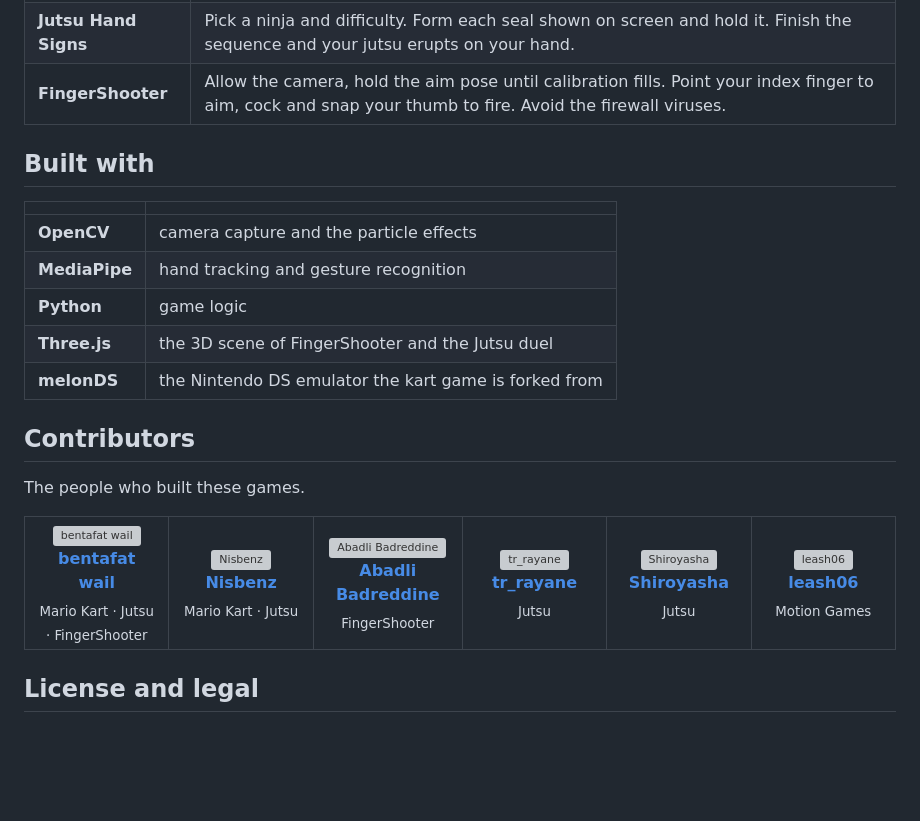
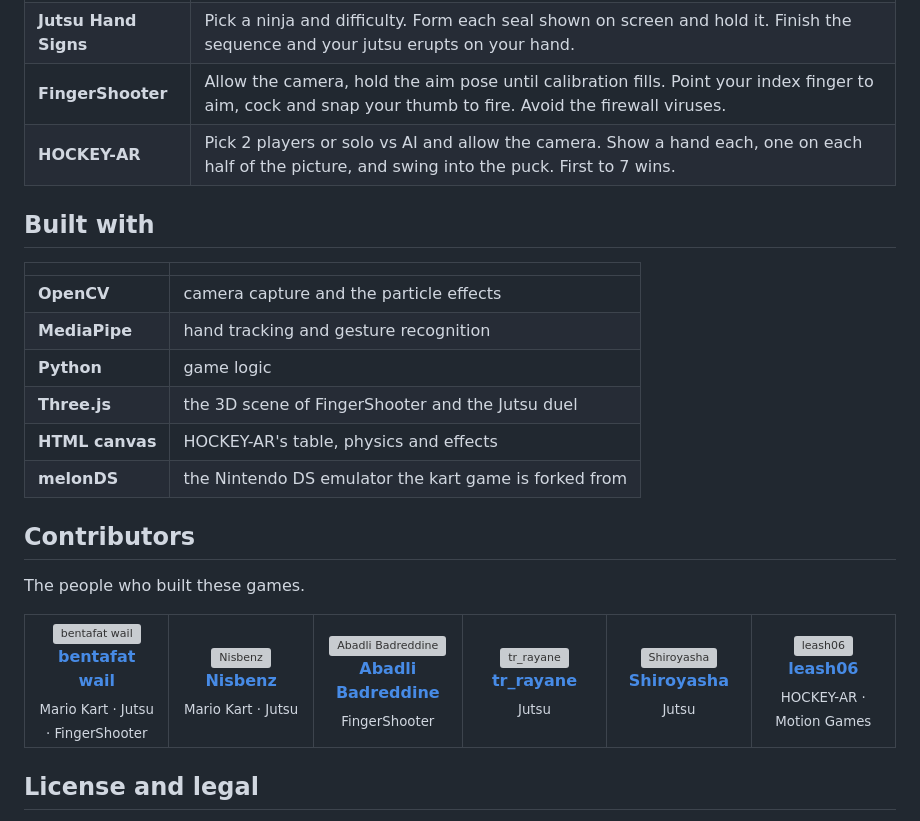
Before and after one commit to MicroClub-USTHB/mc-Motion-Games, a Markdown page: README.md, the part around one of its changes. GitHub-like rendering; blank space fills up the shorter version; grey boxes are pictures that could not be loaded.

```diff
--- a/README.md
+++ b/README.md
@@ -101,6 +120,7 @@ cd submodules/mario-cam-kart && ./play.sh      # play.bat on Windows
 | **Mario Kart DS** | Show both hands to the camera and grab an imaginary wheel. Tilt to steer, fist to accelerate, open palm to brake, thumb out for an item. Or scan the QR code and drive from your phone. |
 | **Jutsu Hand Signs** | Pick a ninja and difficulty. Form each seal shown on screen and hold it. Finish the sequence and your jutsu erupts on your hand. |
 | **FingerShooter** | Allow the camera, hold the aim pose until calibration fills. Point your index finger to aim, cock and snap your thumb to fire. Avoid the firewall viruses. |
+| **HOCKEY-AR** | Pick 2 players or solo vs AI and allow the camera. Show a hand each, one on each half of the picture, and swing into the puck. First to 7 wins. |
 
 ## Built with
 
@@ -110,6 +130,7 @@ cd submodules/mario-cam-kart && ./play.sh      # play.bat on Windows
 | **MediaPipe** | hand tracking and gesture recognition |
 | **Python** | game logic |
 | **Three.js** | the 3D scene of FingerShooter and the Jutsu duel |
+| **HTML canvas** | HOCKEY-AR's table, physics and effects |
 | **melonDS** | the Nintendo DS emulator the kart game is forked from |
 
 ## Contributors
@@ -146,7 +167,7 @@ The people who built these games.
 <td align="center" valign="top" width="16%">
 <a href="https://github.com/leash06"><img src="https://avatars.githubusercontent.com/u/222554346?v=4&s=160" width="88" alt="leash06" /></a><br />
 <a href="https://github.com/leash06"><b>leash06</b></a><br />
-<sub>Motion Games</sub>
+<sub>HOCKEY-AR · Motion Games</sub>
 </td>
 </tr>
 </table>
```
Also changed, not shown: other parts of README.md (+24 -5 lines), assets/showcase.jpg, 2 other files.
